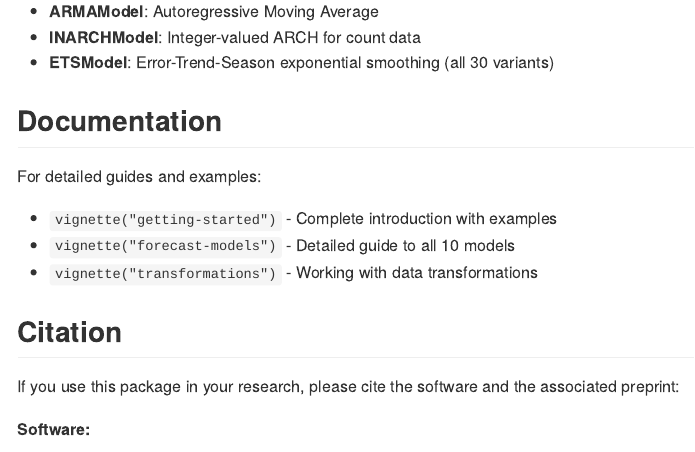
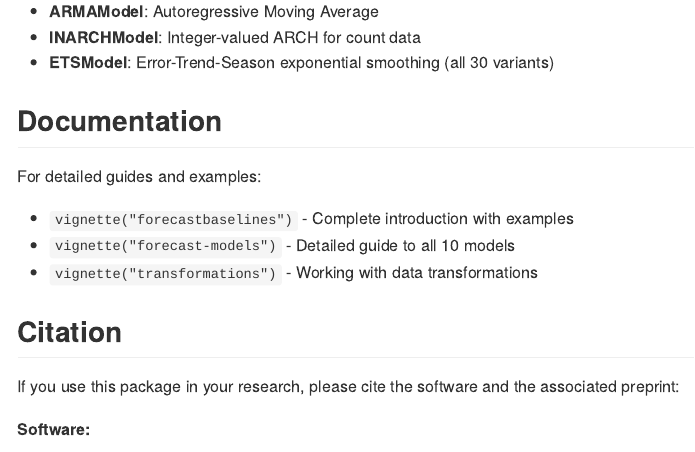
Before and after one commit to epiforecasts/forecastbaselines, an R Markdown document (README.Rmd): the page in a window 1100 px wide, from 2800 px down. Rendered offline with R 4.5, knitr and Pandoc, with nearby package versions; some code elsewhere in the file could not run offline.

Commit message:
Rename getting started vignette to forecastbaselines.Rmd for pkgdown integration
This allows pkgdown to automatically add the vignette as "Getting Started" to the menu bar. Updated all references to the vignette across documentation files.

🤖 Generated with [Claude Code](https://claude.com/claude-code)

Co-Authored-By: Claude <noreply@anthropic.com>

```diff
--- a/README.Rmd
+++ b/README.Rmd
@@ -112,7 +112,7 @@ scores_summary[, c("model", "ae_point", "se_point")]
 
 For detailed guides and examples:
 
-- `vignette("getting-started")` - Complete introduction with examples
+- `vignette("forecastbaselines")` - Complete introduction with examples
 - `vignette("forecast-models")` - Detailed guide to all 10 models
 - `vignette("transformations")` - Working with data transformations
 
```
Also changed, not shown: vignettes/forecast-models.Rmd (+1 -1 lines), README.md, vignettes/forecastbaselines.Rmd (renamed from vignettes/getting-started.Rmd).
